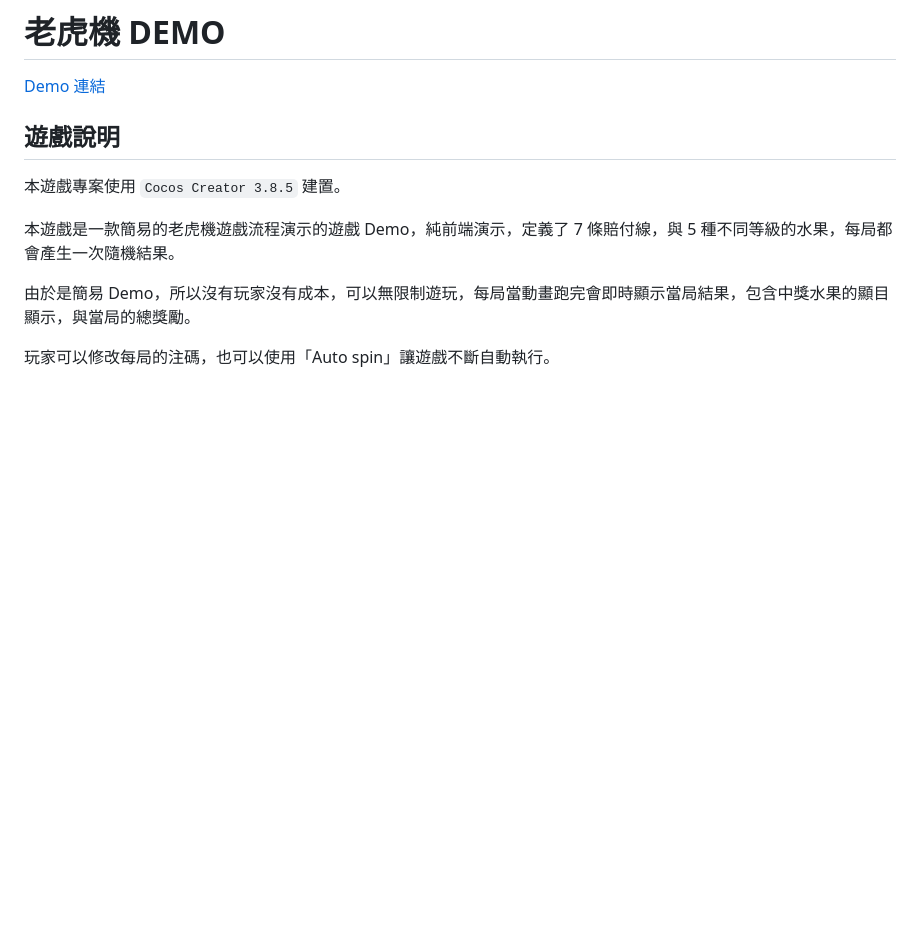
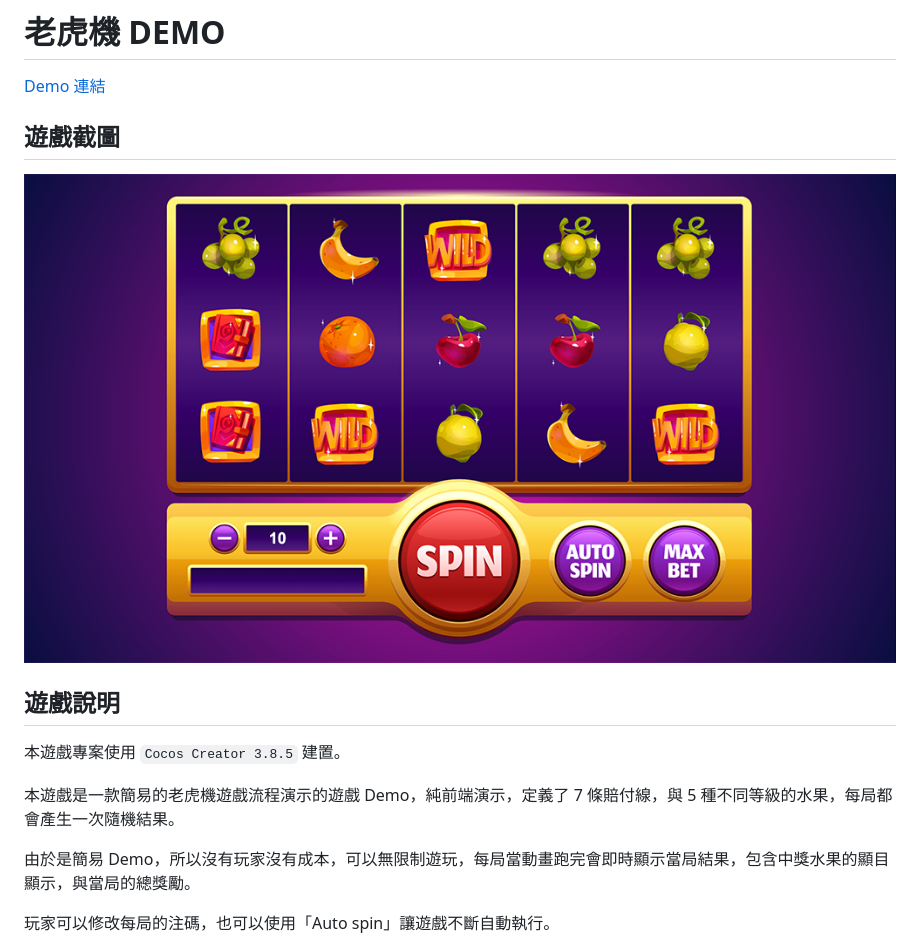
Before and after one commit to shezimanor/slot-game, a Markdown page: README.md, the part around the change. Rendered like a GitHub page; pictures changed too: readme/slot-game.png (added); blank space fills up the shorter version.

Commit message:
docs: 新增截圖

```diff
--- a/README.md
+++ b/README.md
@@ -1,6 +1,10 @@
 # 老虎機 DEMO
 
 [Demo 連結](https://shezimanor.github.io/slot-game/)
+
+## 遊戲截圖
+
+![遊戲截圖](readme/slot-game.png)
 
 ## 遊戲說明
 
```
